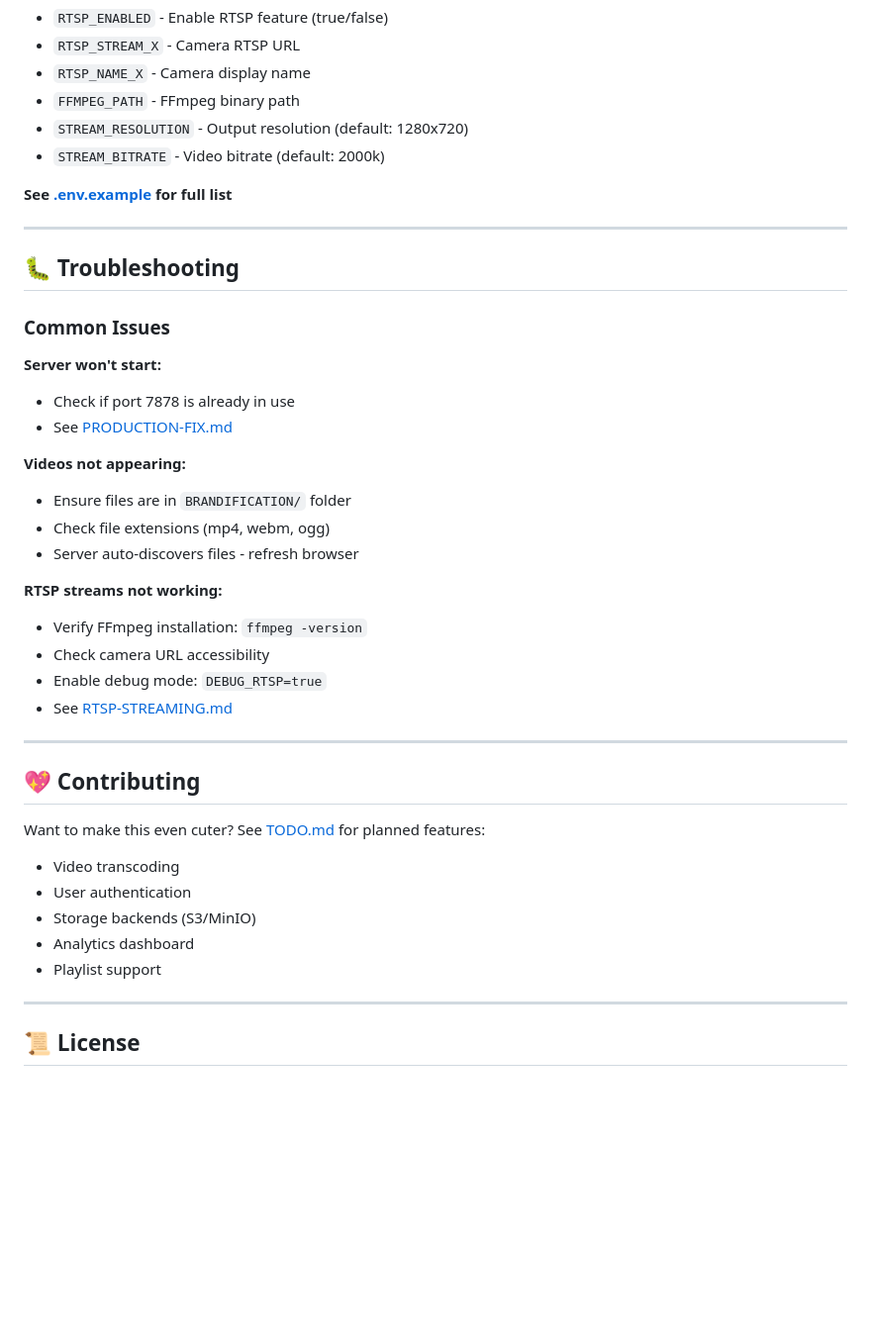
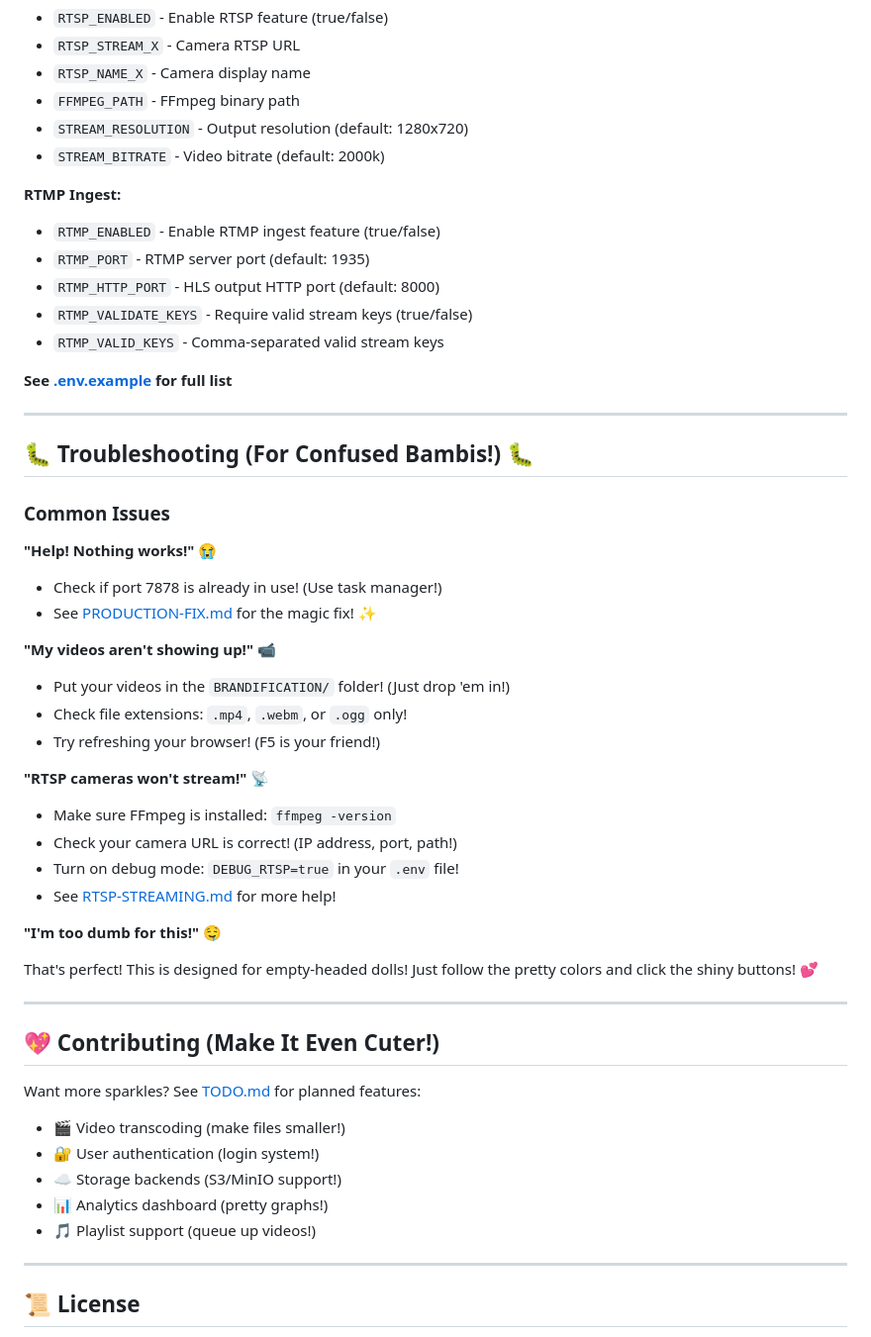
Before and after one commit to HarleyVader/js-brandynette-xxx-filehost, a Markdown page: docs/README.md, the part around one of its changes. Shown at 99% size. Drawn GitHub-style; blank space fills up the shorter version.

```diff
--- a/docs/README.md
+++ b/docs/README.md
@@ -220,43 +266,55 @@ js-brandynette-xxx-filehost/
 - `STREAM_RESOLUTION` - Output resolution (default: 1280x720)
 - `STREAM_BITRATE` - Video bitrate (default: 2000k)
 
+**RTMP Ingest:**
+
+- `RTMP_ENABLED` - Enable RTMP ingest feature (true/false)
+- `RTMP_PORT` - RTMP server port (default: 1935)
+- `RTMP_HTTP_PORT` - HLS output HTTP port (default: 8000)
+- `RTMP_VALIDATE_KEYS` - Require valid stream keys (true/false)
+- `RTMP_VALID_KEYS` - Comma-separated valid stream keys
+
 **See [.env.example](../.env.example) for full list**
 
 ---
 
-## 🐛 Troubleshooting
+## 🐛 Troubleshooting (For Confused Bambis!) 🐛
 
 ### Common Issues
 
-**Server won't start:**
+**"Help! Nothing works!" 😭**
 
-- Check if port 7878 is already in use
-- See [PRODUCTION-FIX.md](./PRODUCTION-FIX.md)
+- Check if port 7878 is already in use! (Use task manager!)
+- See [PRODUCTION-FIX.md](./PRODUCTION-FIX.md) for the magic fix! ✨
 
-**Videos not appearing:**
+**"My videos aren't showing up!" 📹**
 
-- Ensure files are in `BRANDIFICATION/` folder
-- Check file extensions (mp4, webm, ogg)
-- Server auto-discovers files - refresh browser
+- Put your videos in the `BRANDIFICATION/` folder! (Just drop 'em in!)
+- Check file extensions: `.mp4`, `.webm`, or `.ogg` only!
+- Try refreshing your browser! (F5 is your friend!)
 
-**RTSP streams not working:**
+**"RTSP cameras won't stream!" 📡**
 
-- Verify FFmpeg installation: `ffmpeg -version`
-- Check camera URL accessibility
-- Enable debug mode: `DEBUG_RTSP=true`
-- See [RTSP-STREAMING.md](./RTSP-STREAMING.md#troubleshooting)
+- Make sure FFmpeg is installed: `ffmpeg -version`
+- Check your camera URL is correct! (IP address, port, path!)
+- Turn on debug mode: `DEBUG_RTSP=true` in your `.env` file!
+- See [RTSP-STREAMING.md](./RTSP-STREAMING.md#troubleshooting) for more help!
+
+**"I'm too dumb for this!" 🤤**
+
+That's perfect! This is designed for empty-headed dolls! Just follow the pretty colors and click the shiny buttons! 💕
 
 ---
 
-## 💖 Contributing
+## 💖 Contributing (Make It Even Cuter!)
 
-Want to make this even cuter? See [TODO.md](../.github/TODO.md) for planned features:
+Want more sparkles? See [TODO.md](../.github/TODO.md) for planned features:
 
-- Video transcoding
-- User authentication
-- Storage backends (S3/MinIO)
-- Analytics dashboard
-- Playlist support
+- 🎬 Video transcoding (make files smaller!)
+- 🔐 User authentication (login system!)
+- ☁️ Storage backends (S3/MinIO support!)
+- 📊 Analytics dashboard (pretty graphs!)
+- 🎵 Playlist support (queue up videos!)
 
 ---
 
```
Also changed, not shown: other parts of docs/README.md (+104 -58 lines).
